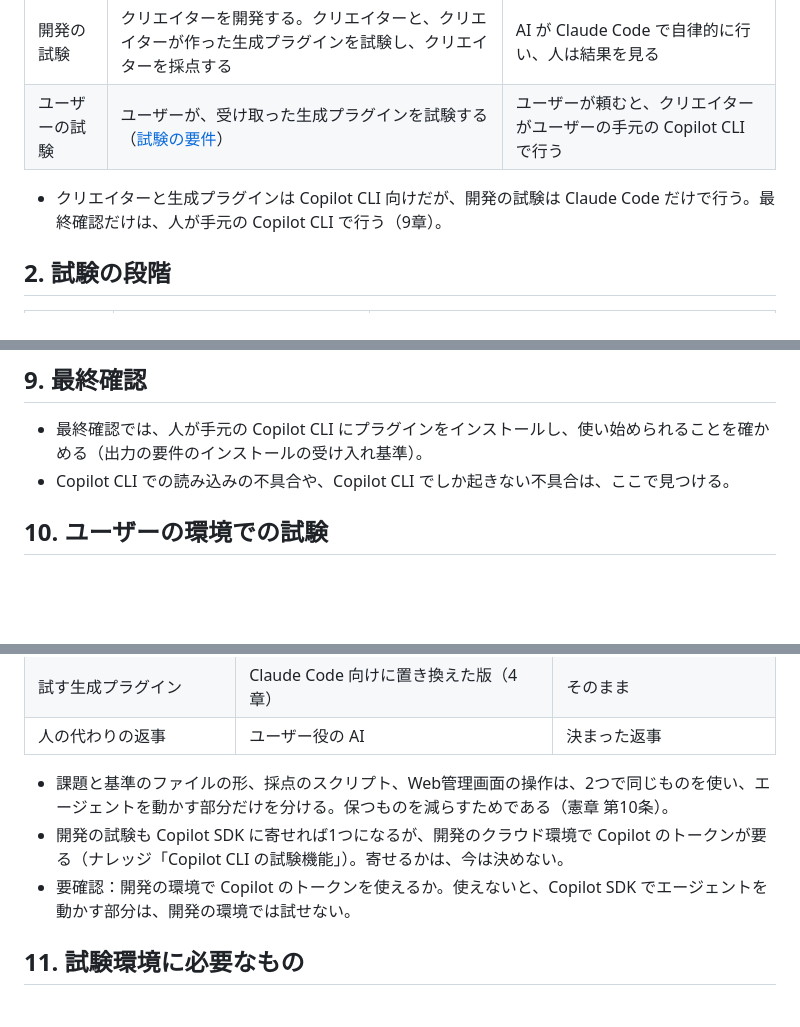
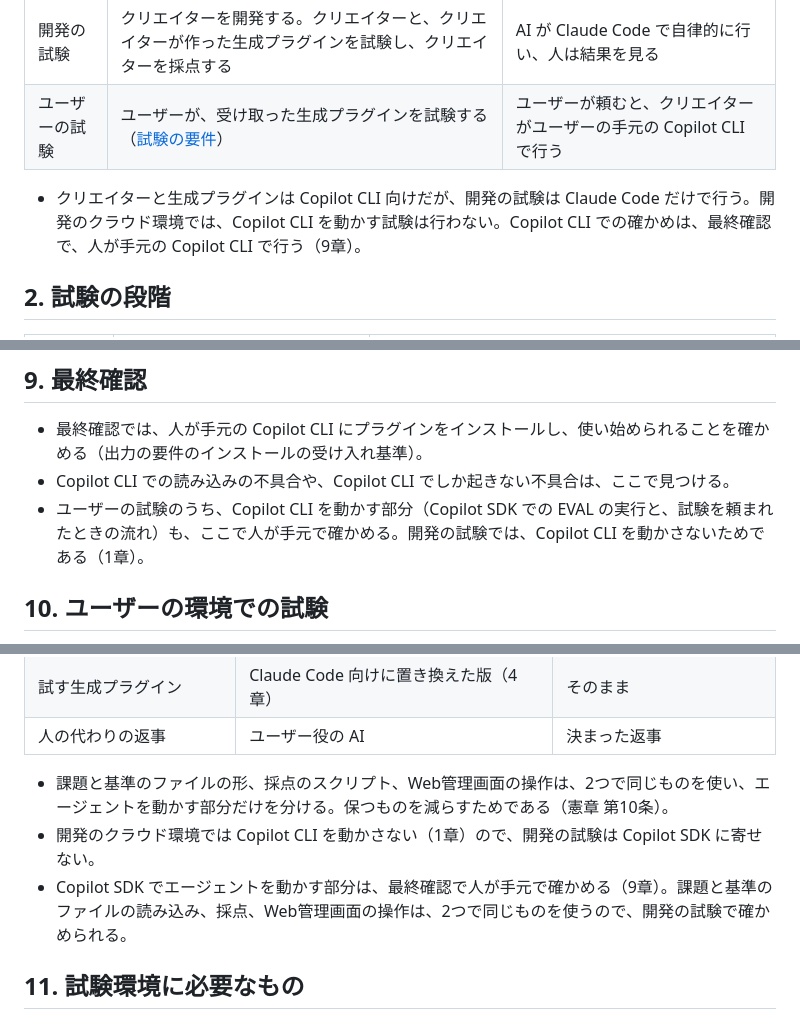
Before and after one commit to imaeda-hub/plugin-creater, a Markdown page: docs/design/testing.md, 3 parts joined by grey strips. GitHub-like rendering; blank space fills up the shorter version.

Commit message:
試験の設計で、クラウド環境では Copilot CLI を動かさない方針に食い違う記述を直す
- 10.5 に残っていた「Copilot SDK に寄せるかは決めない」「Copilot のトークンを使えるか要確認」を、1章の方針に合わせて直す
- Copilot CLI を動かすユーザーの試験の部分は、最終確認で人が手元で確かめることを9章に明記する

Co-Authored-By: Claude Opus 5.5 <noreply@anthropic.com>
Claude-Session: https://claude.ai/code/session_015ypukcGAwhLivW7RoLPUWd

```diff
--- a/docs/design/testing.md
+++ b/docs/design/testing.md
@@ -11,7 +11,7 @@
 | 開発の試験 | クリエイターを開発する。クリエイターと、クリエイターが作った生成プラグインを試験し、クリエイターを採点する | AI が Claude Code で自律的に行い、人は結果を見る |
 | ユーザーの試験 | ユーザーが、受け取った生成プラグインを試験する（[試験の要件](../specs/test-requirements.md)） | ユーザーが頼むと、クリエイターがユーザーの手元の Copilot CLI で行う |
 
-- クリエイターと生成プラグインは Copilot CLI 向けだが、開発の試験は Claude Code だけで行う。最終確認だけは、人が手元の Copilot CLI で行う（9章）。
+- クリエイターと生成プラグインは Copilot CLI 向けだが、開発の試験は Claude Code だけで行う。開発のクラウド環境では、Copilot CLI を動かす試験は行わない。Copilot CLI での確かめは、最終確認で、人が手元の Copilot CLI で行う（9章）。
 
 ## 2. 試験の段階
 
@@ -203,6 +203,7 @@
 
 - 最終確認では、人が手元の Copilot CLI にプラグインをインストールし、使い始められることを確かめる（出力の要件のインストールの受け入れ基準）。
 - Copilot CLI での読み込みの不具合や、Copilot CLI でしか起きない不具合は、ここで見つける。
+- ユーザーの試験のうち、Copilot CLI を動かす部分（Copilot SDK での EVAL の実行と、試験を頼まれたときの流れ）も、ここで人が手元で確かめる。開発の試験では、Copilot CLI を動かさないためである（1章）。
 
 ## 10. ユーザーの環境での試験
 
@@ -293,8 +294,8 @@ EVAL を動かす仕組みは、開発の試験（5章）とユーザーの試
 | 人の代わりの返事 | ユーザー役の AI | 決まった返事 |
 
 - 課題と基準のファイルの形、採点のスクリプト、Web管理画面の操作は、2つで同じものを使い、エージェントを動かす部分だけを分ける。保つものを減らすためである（憲章 第10条）。
-- 開発の試験も Copilot SDK に寄せれば1つになるが、開発のクラウド環境で Copilot のトークンが要る（ナレッジ「Copilot CLI の試験機能」）。寄せるかは、今は決めない。
-- 要確認：開発の環境で Copilot のトークンを使えるか。使えないと、Copilot SDK でエージェントを動かす部分は、開発の環境では試せない。
+- 開発のクラウド環境では Copilot CLI を動かさない（1章）ので、開発の試験は Copilot SDK に寄せない。
+- Copilot SDK でエージェントを動かす部分は、最終確認で人が手元で確かめる（9章）。課題と基準のファイルの読み込み、採点、Web管理画面の操作は、2つで同じものを使うので、開発の試験で確かめられる。
 
 ## 11. 試験環境に必要なもの
 
```
